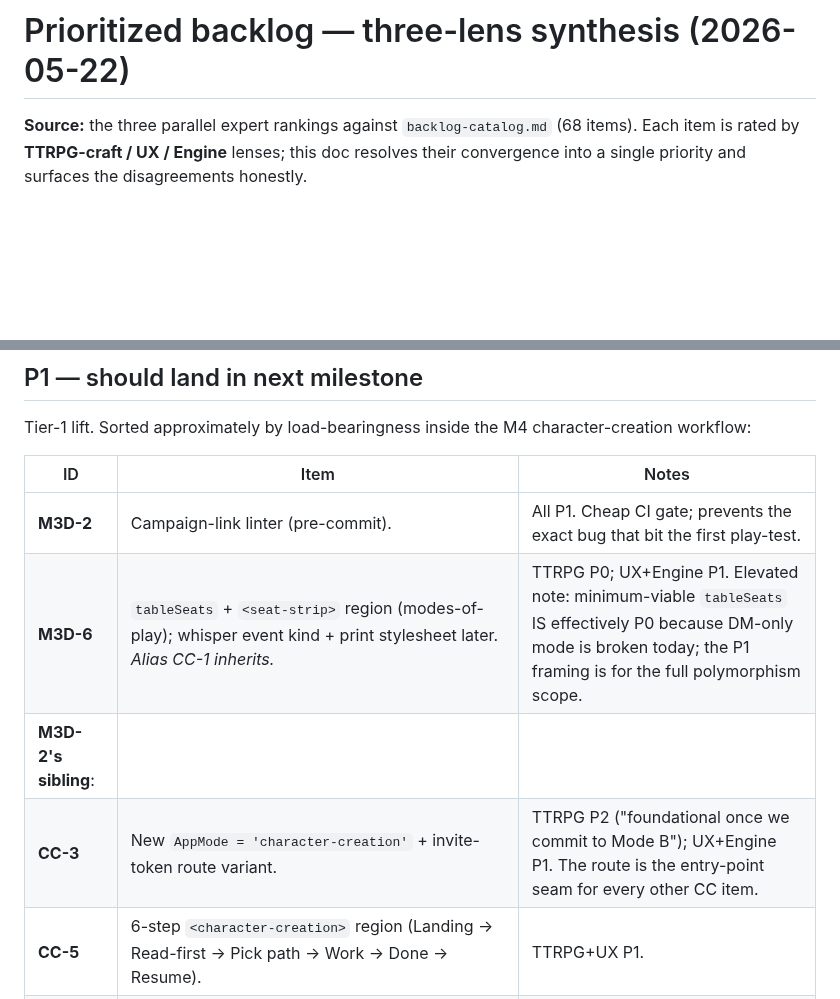
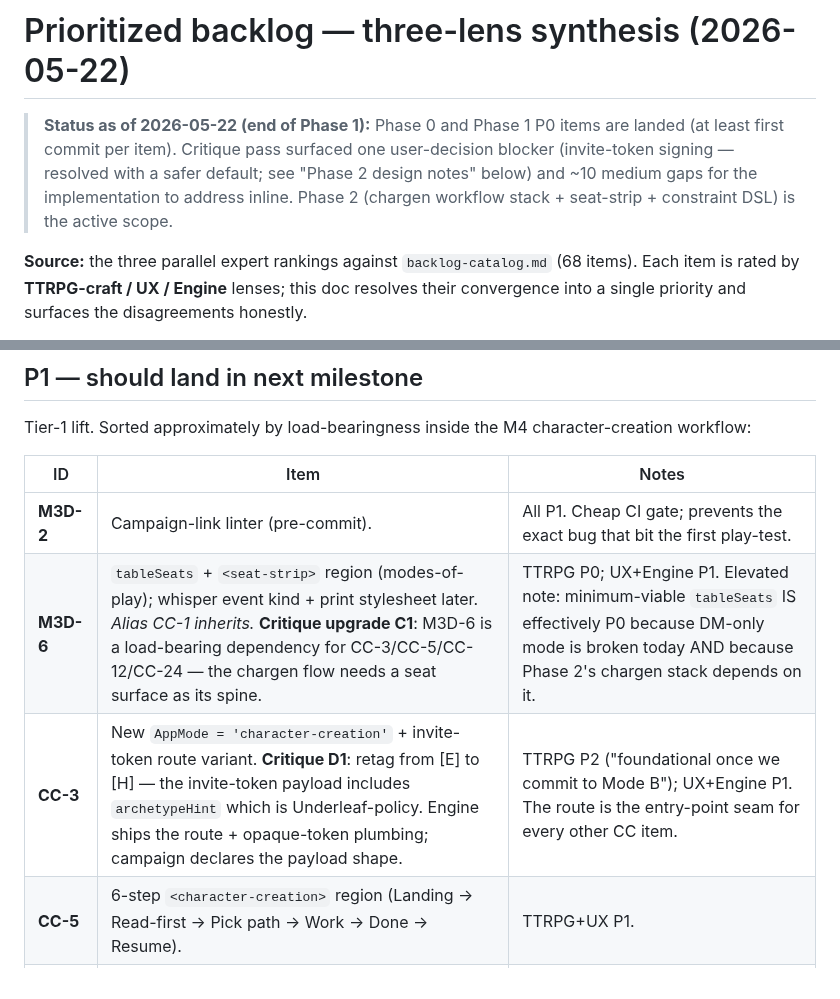
Before and after one commit to gutschke/quire, a Markdown page: runtime/design/prioritized-backlog.md, 2 parts joined by grey strips. Drawn GitHub-style; blank space fills up the shorter version.

```diff
--- a/runtime/design/prioritized-backlog.md
+++ b/runtime/design/prioritized-backlog.md
@@ -1,4 +1,7 @@
 # Prioritized backlog — three-lens synthesis (2026-05-22)
+
+> **Status as of 2026-05-22 (end of Phase 1):** Phase 0 and Phase 1 P0 items are landed (at least first commit per item).  Critique pass surfaced one user-decision blocker (invite-token signing — resolved with a safer default; see "Phase 2 design notes" below) and ~10 medium gaps for the implementation to address inline.  Phase 2 (chargen workflow stack + seat-strip + constraint DSL) is the active scope.
+
 
 **Source:** the three parallel expert rankings against `backlog-catalog.md` (68 items).  Each item is rated by **TTRPG-craft / UX / Engine** lenses; this doc resolves their convergence into a single priority and surfaces the disagreements honestly.
 
@@ -34,9 +37,8 @@ Tier-1 lift.  Sorted approximately by load-bearingness inside the M4 character-c
 | ID | Item | Notes |
 |---|---|---|
 | **M3D-2** | Campaign-link linter (pre-commit). | All P1.  Cheap CI gate; prevents the exact bug that bit the first play-test. |
-| **M3D-6** | `tableSeats` + `<seat-strip>` region (modes-of-play); whisper event kind + print stylesheet later. *Alias CC-1 inherits.* | TTRPG P0; UX+Engine P1.  Elevated note: minimum-viable `tableSeats` IS effectively P0 because DM-only mode is broken today; the P1 framing is for the full polymorphism scope. |
-| **M3D-2's sibling**: |  | |
-| **CC-3** | New `AppMode = 'character-creation'` + invite-token route variant. | TTRPG P2 ("foundational once we commit to Mode B"); UX+Engine P1.  The route is the entry-point seam for every other CC item. |
+| **M3D-6** | `tableSeats` + `<seat-strip>` region (modes-of-play); whisper event kind + print stylesheet later. *Alias CC-1 inherits.*  **Critique upgrade C1**: M3D-6 is a load-bearing dependency for CC-3/CC-5/CC-12/CC-24 — the chargen flow needs a seat surface as its spine. | TTRPG P0; UX+Engine P1.  Elevated note: minimum-viable `tableSeats` IS effectively P0 because DM-only mode is broken today AND because Phase 2's chargen stack depends on it. |
+| **CC-3** | New `AppMode = 'character-creation'` + invite-token route variant. **Critique D1**: retag from [E] to [H] — the invite-token payload includes `archetypeHint` which is Underleaf-policy.  Engine ships the route + opaque-token plumbing; campaign declares the payload shape. | TTRPG P2 ("foundational once we commit to Mode B"); UX+Engine P1.  The route is the entry-point seam for every other CC item. |
 | **CC-5** | 6-step `<character-creation>` region (Landing → Read-first → Pick path → Work → Done → Resume). | TTRPG+UX P1. |
 | **CC-6** | Q&A form (7 MC + 3 SA) with conditional follow-ups. *Alias V-8 inherits.* | TTRPG+UX P1; Engine P2 (depends on V-8 schema OR Underleaf-hardcoded shortcut). |
 | **CC-10** | "Pack my character" file download + copy-as-token export. | All P1.  Mode B has no recovery path without this. |
```
Also changed, not shown: other parts of runtime/design/prioritized-backlog.md (+30 -0 lines), runtime/design/STATUS.md (+22 -7 lines).
